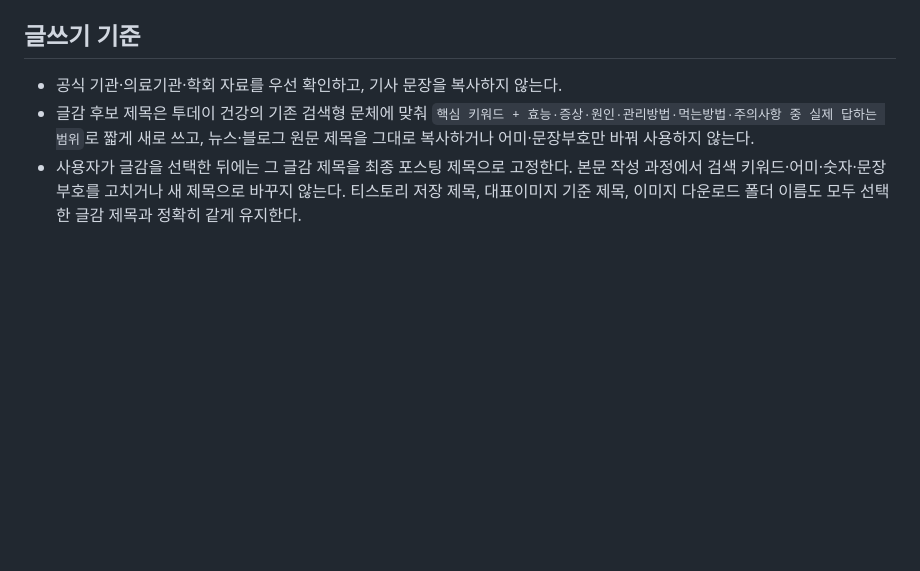
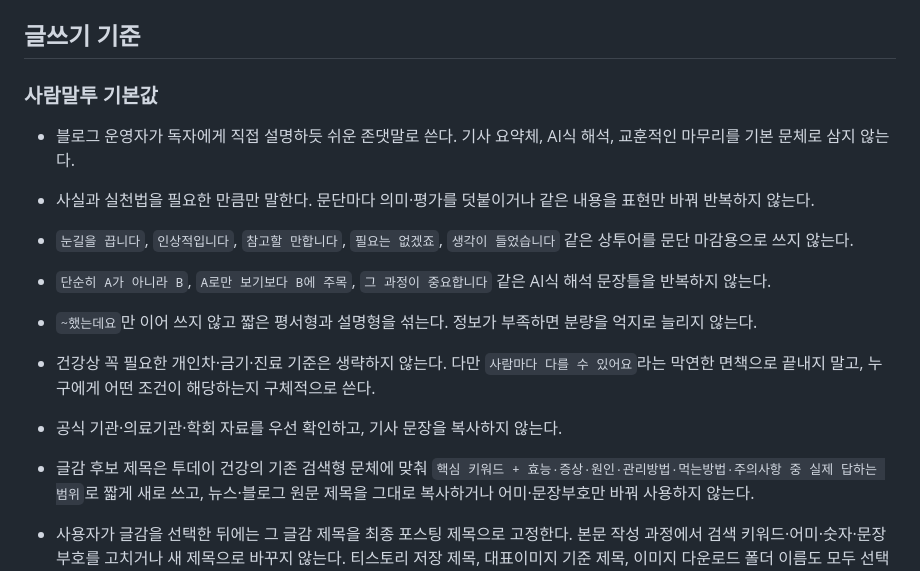
Before and after one commit to coco7899/blog_fashion_custom, a Markdown page: skills/03-health-affiliate-blog/SKILL.md, the part around the change. GitHub-like rendering; blank space fills up the shorter version.

Commit message:
사람말투 글쓰기 기준 적용

```diff
--- a/skills/03-health-affiliate-blog/SKILL.md
+++ b/skills/03-health-affiliate-blog/SKILL.md
@@ -18,6 +18,15 @@ description: 건강 뉴스와 공식 자료를 바탕으로 안전한 생활 건
 글의 설득 구조와 제품 연결 방식은 `11-health-shopping-connect-blog`를 함께 적용한다. 건강 안전·이미지 생성·티스토리 저장 규칙은 이 스킬을 우선하고, 글의 순서·생활 공감·제품 필요성·선택 기준·비교 CTA는 11 스킬을 따른다. 실제 상품과 링크가 없으면 `제품 후보:`까지만 쓰고, 실제 상품 정보가 있을 때만 쇼핑커넥트 고지와 링크 CTA를 사용한다.
 
 ## 글쓰기 기준
+
+### 사람말투 기본값
+
+- 블로그 운영자가 독자에게 직접 설명하듯 쉬운 존댓말로 쓴다. 기사 요약체, AI식 해석, 교훈적인 마무리를 기본 문체로 삼지 않는다.
+- 사실과 실천법을 필요한 만큼만 말한다. 문단마다 의미·평가를 덧붙이거나 같은 내용을 표현만 바꿔 반복하지 않는다.
+- `눈길을 끕니다`, `인상적입니다`, `참고할 만합니다`, `필요는 없겠죠`, `생각이 들었습니다` 같은 상투어를 문단 마감용으로 쓰지 않는다.
+- `단순히 A가 아니라 B`, `A로만 보기보다 B에 주목`, `그 과정이 중요합니다` 같은 AI식 해석 문장틀을 반복하지 않는다.
+- `~했는데요`만 이어 쓰지 않고 짧은 평서형과 설명형을 섞는다. 정보가 부족하면 분량을 억지로 늘리지 않는다.
+- 건강상 꼭 필요한 개인차·금기·진료 기준은 생략하지 않는다. 다만 `사람마다 다를 수 있어요`라는 막연한 면책으로 끝내지 말고, 누구에게 어떤 조건이 해당하는지 구체적으로 쓴다.
 
 - 공식 기관·의료기관·학회 자료를 우선 확인하고, 기사 문장을 복사하지 않는다.
 - 글감 후보 제목은 투데이 건강의 기존 검색형 문체에 맞춰 `핵심 키워드 + 효능·증상·원인·관리방법·먹는방법·주의사항 중 실제 답하는 범위`로 짧게 새로 쓰고, 뉴스·블로그 원문 제목을 그대로 복사하거나 어미·문장부호만 바꿔 사용하지 않는다.
```
Also changed, not shown: skills/02-naver-shopping-connect-blog/SKILL.md (+8 -0 lines), skills/11-health-shopping-connect-blog/SKILL.md (+8 -0 lines).
